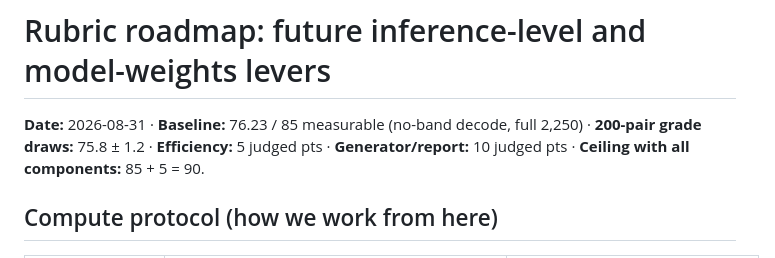
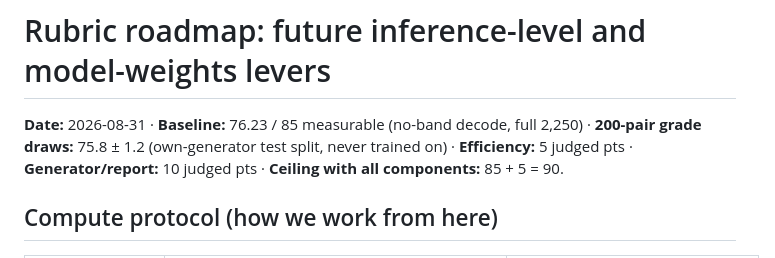
Before and after one commit to vhmaadhav/semicon-driftsense, a Markdown page: .agents/RUBRIC_ROADMAP.md, the part around the change. GitHub-like rendering.

```diff
--- a/.agents/RUBRIC_ROADMAP.md
+++ b/.agents/RUBRIC_ROADMAP.md
@@ -1,7 +1,7 @@
 # Rubric roadmap: future inference-level and model-weights levers
 
 **Date:** 2026-08-31 · **Baseline:** 76.23 / 85 measurable (no-band decode, full
-2,250) · **200-pair grade draws:** 75.8 ± 1.2 · **Efficiency:** 5 judged pts ·
+2,250) · **200-pair grade draws:** 75.8 ± 1.2 (own-generator test split, never trained on) · **Efficiency:** 5 judged pts ·
 **Generator/report:** 10 judged pts · **Ceiling with all components:** 85 + 5 = 90.
 
 ## Compute protocol (how we work from here)
```
Also changed, not shown: .agents/INFERENCE_TWEAKS.md (+7 -0 lines).
